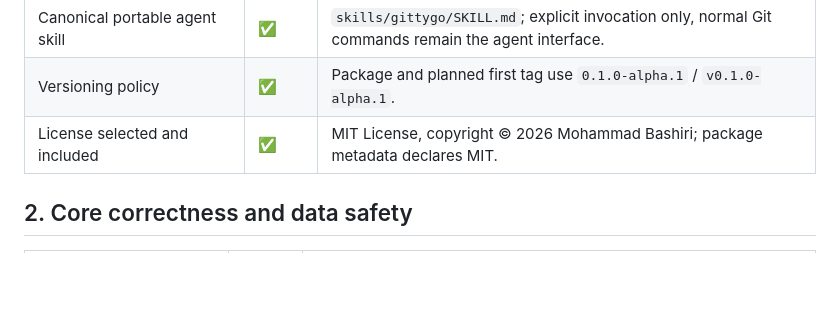
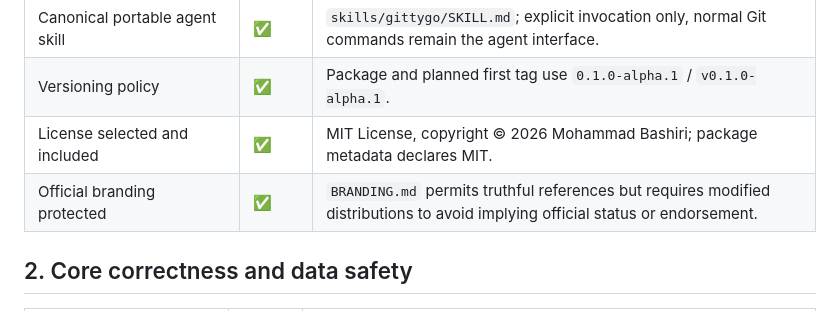
Before and after one commit to mohammadbashiri/gittygo, a Markdown page: RELEASE_READINESS.md, the part around the change. GitHub-like rendering; blank space fills up the shorter version.

```diff
--- a/RELEASE_READINESS.md
+++ b/RELEASE_READINESS.md
@@ -23,6 +23,7 @@ Living checklist for the first unsigned macOS alpha and eventual public develope
 | Canonical portable agent skill | ✅ | `skills/gittygo/SKILL.md`; explicit invocation only, normal Git commands remain the agent interface. |
 | Versioning policy | ✅ | Package and planned first tag use `0.1.0-alpha.1` / `v0.1.0-alpha.1`. |
 | License selected and included | ✅ | MIT License, copyright © 2026 Mohammad Bashiri; package metadata declares MIT. |
+| Official branding protected | ✅ | `BRANDING.md` permits truthful references but requires modified distributions to avoid implying official status or endorsement. |
 
 ## 2. Core correctness and data safety
 
```
Also changed, not shown: BRANDING.md (added, +25 -0 lines), README.md (+5 -1 lines).
